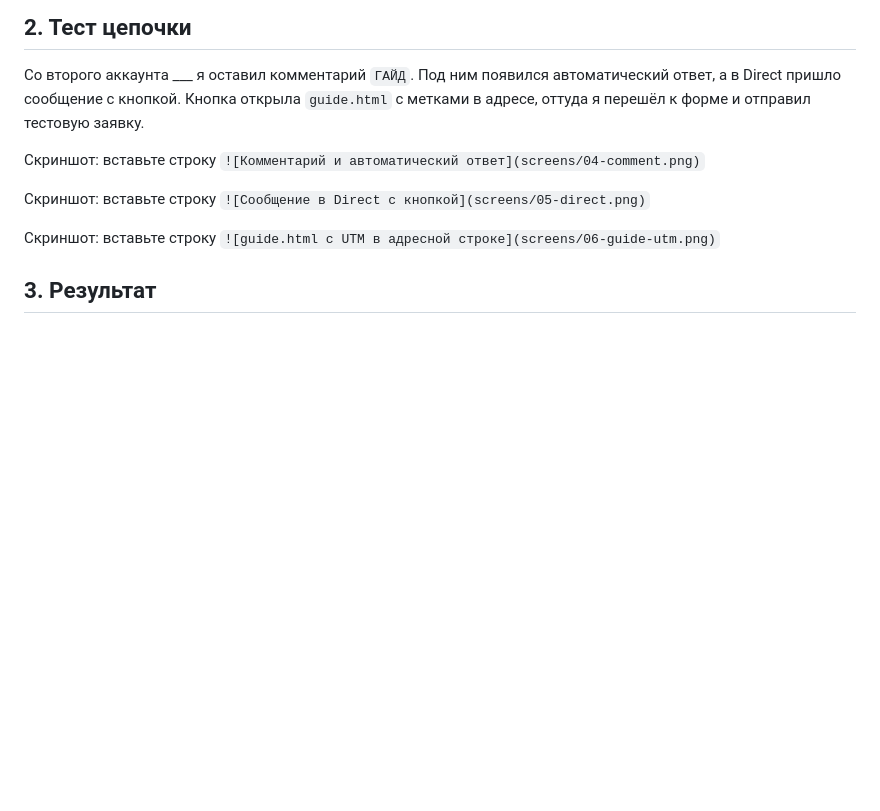
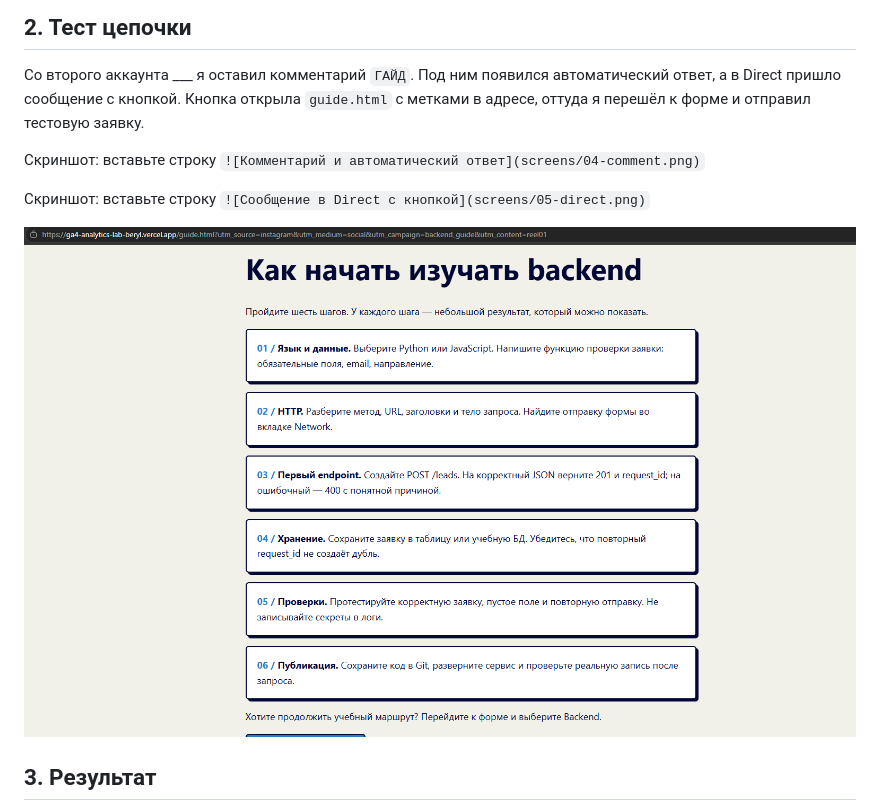
Before and after one commit to Lapindos/funnel-project-template, a Markdown page: lesson_07/homework_07.md, the part around the change. Rendered like a GitHub page; pictures changed too: lesson_07/screens/06-guide-utm.png (added); blank space fills up the shorter version.

Commit message:
upload homework lesson 07
Co-authored-by: Lapindos <Lapindos@users.noreply.github.com>

```diff
--- a/lesson_07/homework_07.md
+++ b/lesson_07/homework_07.md
@@ -48,7 +48,7 @@
 
 Скриншот: вставьте строку `![Сообщение в Direct с кнопкой](screens/05-direct.png)`
 
-Скриншот: вставьте строку `![guide.html с UTM в адресной строке](screens/06-guide-utm.png)`
+![guide.html с UTM в адресной строке](screens/06-guide-utm.png)
 
 ## 3. Результат
 
```
